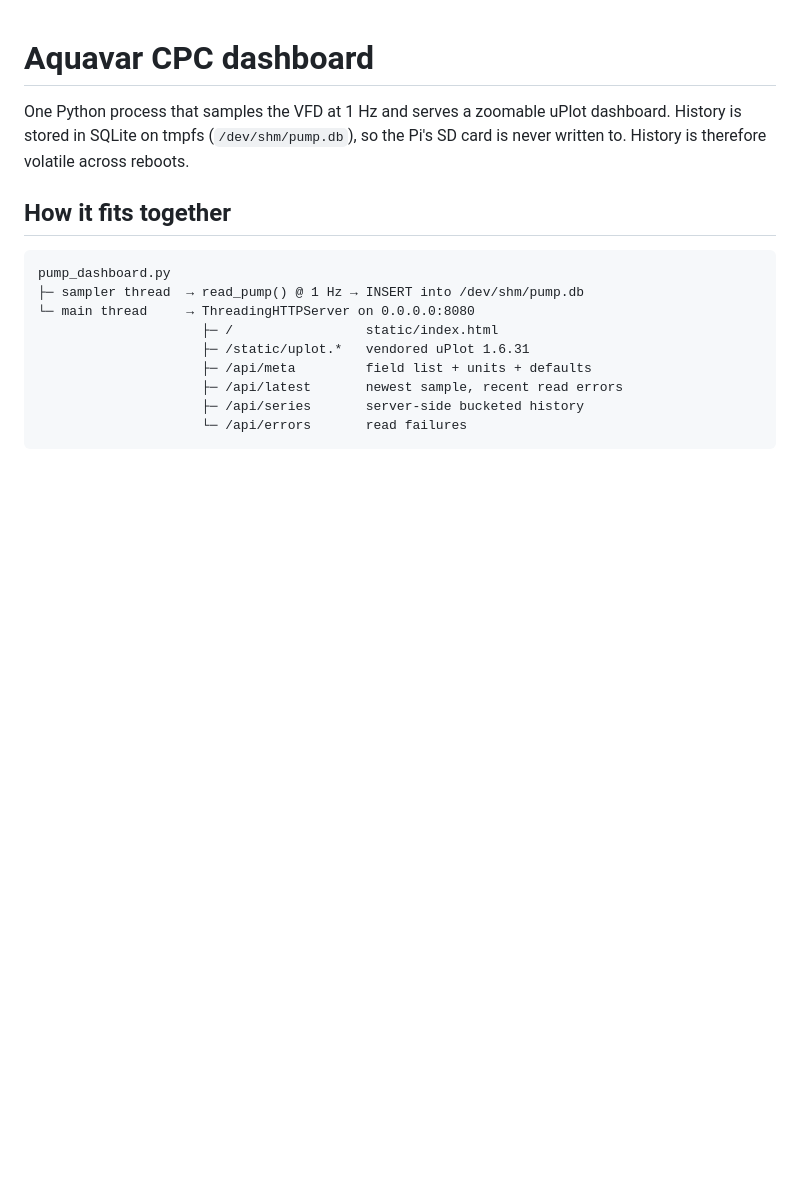
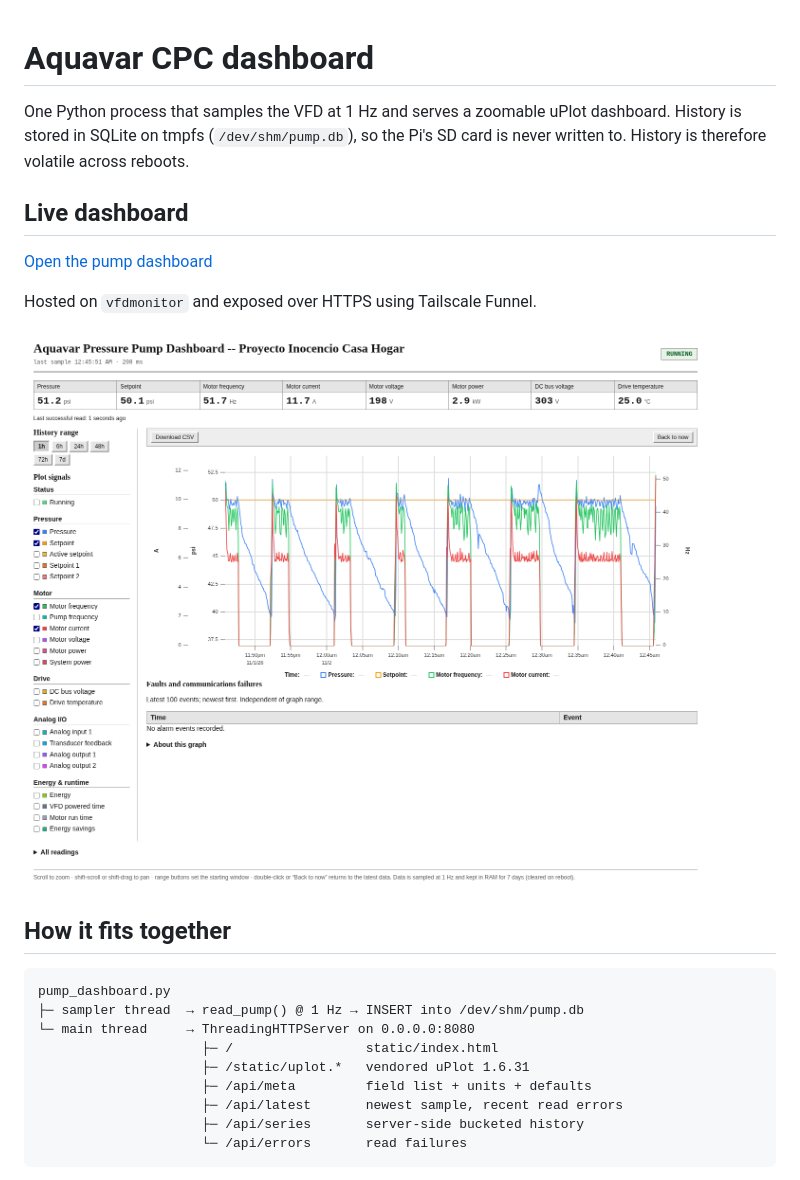
Before and after one commit to charlieboardman/pump-test, a Markdown page: README.md, the part around the change. GitHub-like rendering; pictures changed too: docs/dashboard.png (added); blank space fills up the shorter version.

Commit message:
Document live Tailscale dashboard URL with screenshot

```diff
--- a/README.md
+++ b/README.md
@@ -3,6 +3,14 @@
 One Python process that samples the VFD at 1 Hz and serves a zoomable uPlot
 dashboard.  History is stored in SQLite on tmpfs (`/dev/shm/pump.db`), so the
 Pi's SD card is never written to.  History is therefore volatile across reboots.
+
+## Live dashboard
+
+[Open the pump dashboard](https://vfdmonitor.tail0fe945.ts.net/)
+
+Hosted on `vfdmonitor` and exposed over HTTPS using Tailscale Funnel.
+
+![Aquavar pressure pump dashboard with current readings, history graph, and event log](docs/dashboard.png)
 
 ## How it fits together
 
```
